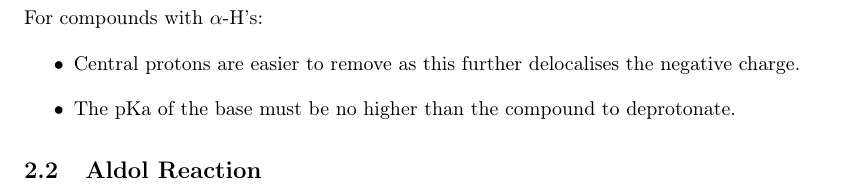
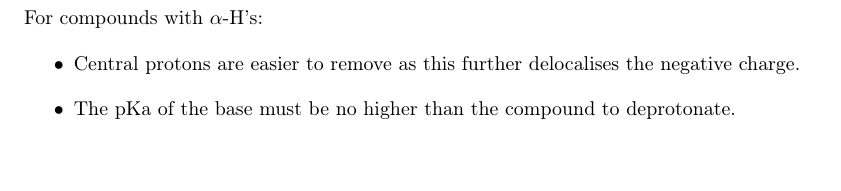
Before and after one commit to utf/chem2201, a LaTeX document (section1/section1.tex, which reads section1/chapters/2-enols.tex): part of page 8 of 24, cut so that both start at the same text. Compiled offline with pdfLaTeX.

Commit message:
Tidy up ends of chapters and remove excess subsection

```diff
--- a/section1/chapters/2-enols.tex
+++ b/section1/chapters/2-enols.tex
@@ -41,5 +41,3 @@ For compounds with $\alpha$-H's:
     negative charge.
   \item The pKa of the base must be no higher than the compound to deprotonate.
 \end{itemize}
-
-\subsection{Aldol Reaction}
```
Also changed, not shown: section1/chapters/3-aldol.tex (line endings or trailing spaces), section1/chapters/4-conjugate-addition.tex (line endings or trailing spaces), section1/chapters/6-spectroscopy.tex (line endings or trailing spaces), section1/section1.pdf.
